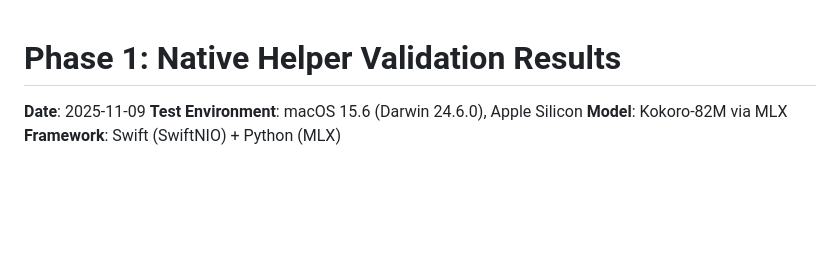
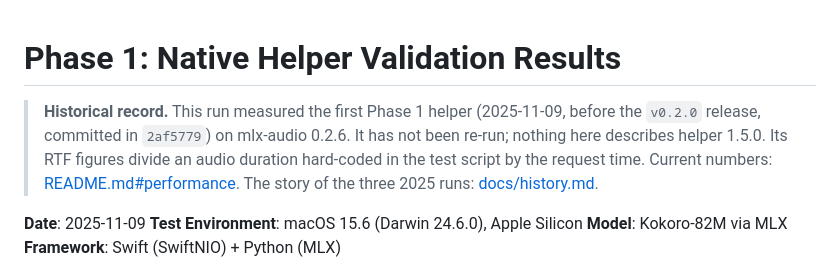
Before and after one commit to renchris/natural-text-to-voice-extension, a Markdown page: native-helper/TEST_RESULTS.md, the part around the change. GitHub-like rendering; blank space fills up the shorter version.

```diff
--- a/native-helper/TEST_RESULTS.md
+++ b/native-helper/TEST_RESULTS.md
@@ -1,4 +1,10 @@
 # Phase 1: Native Helper Validation Results
+
+> **Historical record.** This run measured the first Phase 1 helper (2025-11-09, before the `v0.2.0` release,
+> committed in `2af5779`) on mlx-audio 0.2.6. It has not been re-run; nothing here describes helper 1.5.0. Its
+> RTF figures divide an audio duration hard-coded in the test script by the request time. Current numbers:
+> [README.md#performance](README.md#performance). The story of the three 2025 runs:
+> [docs/history.md](../docs/history.md).
 
 **Date**: 2025-11-09
 **Test Environment**: macOS 15.6 (Darwin 24.6.0), Apple Silicon
```
Also changed, not shown: native-helper/TEST_RESULTS_OPTIMIZED.md (+10 -0 lines), native-helper/TEST_RESULTS_PHASE_AB.md (+5 -0 lines).
